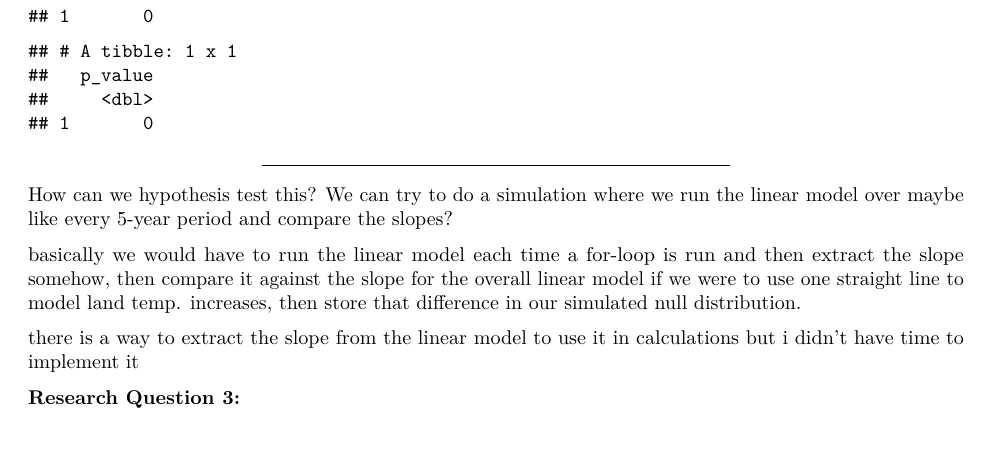
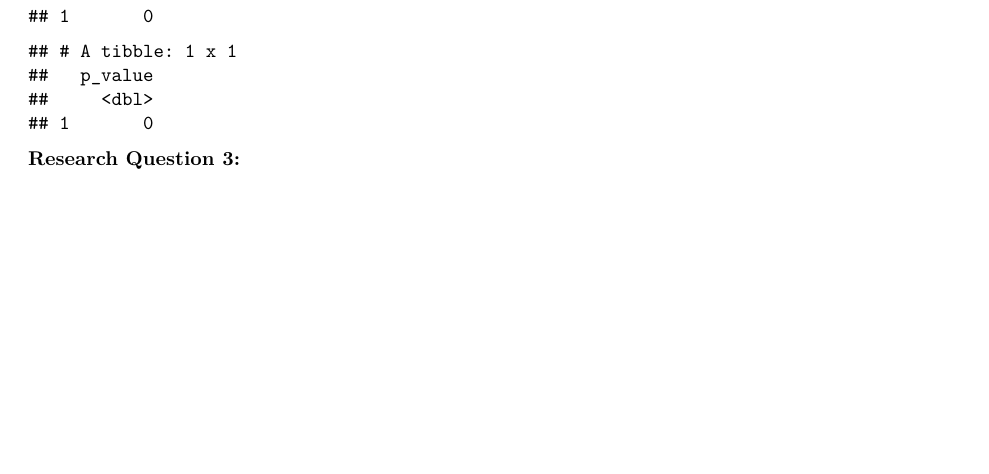
Before and after one commit to sburstein/Global-Temperature-Trend-Detection, an R Markdown document (project-Team10-7.Rmd): part of page 6 of 7, cut so that both start at the same text, the shorter picture padded with empty space. Rendered offline with R 4.5, knitr and Pandoc, then LaTeX, with nearby package versions; some code elsewhere in the file could not run offline; common packages that the code uses without loading them are loaded.

Commit message:
deleted random notes

````diff
--- a/project-Team10-7.Rmd
+++ b/project-Team10-7.Rmd
@@ -503,20 +503,6 @@ boot_dist_slope %>%
 ```
 
 
-----------------------------------------------------------------------
-How can we hypothesis test this?
-We can try to do a simulation where we run the linear model over maybe like
-every 5-year period and compare the slopes?
-
-basically we would have to run the linear model each time a for-loop is run
-and then extract the slope somehow, then compare it against the slope for the
-overall linear model if we were to use one straight line to model land temp.
-increases, then store that difference in our simulated null distribution.
-
-there is a way to extract the slope from the linear model to use it in calculations
-but i didn't have time to implement it
-
-
 
 **Research Question 3:**
 
````
